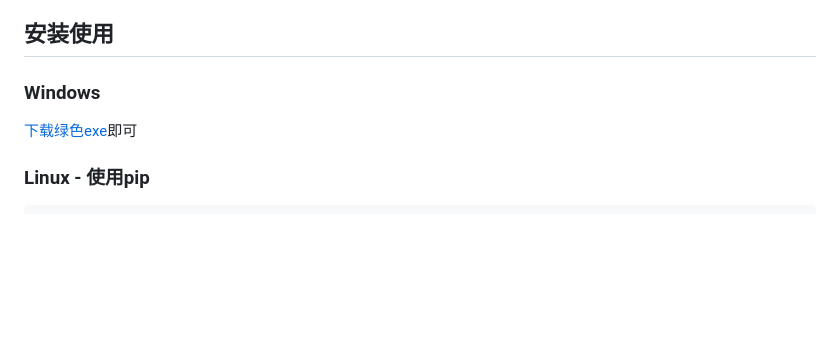
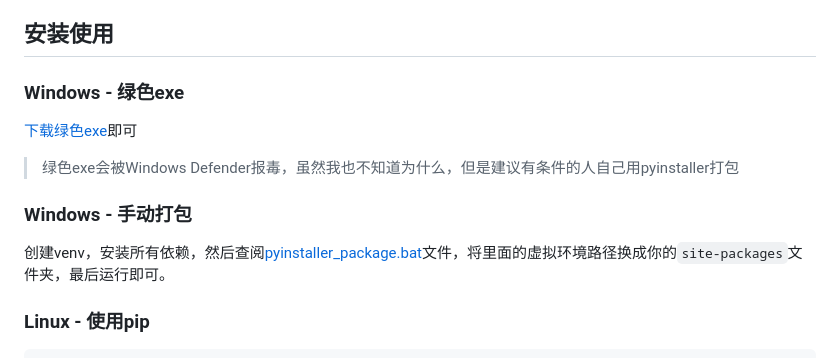
Before and after one commit to Marven11/EtherGhost, a Markdown page: README.md, the part around the change. GitHub-like rendering; blank space fills up the shorter version.

Commit message:
Update README. Why? microsoft, Why?

```diff
--- a/README.md
+++ b/README.md
@@ -61,9 +61,15 @@
 
 ## 安装使用
 
-### Windows
+### Windows - 绿色exe
 
 [下载绿色exe](./assets/ether_ghost_v0.1.0.exe)即可
+
+> 绿色exe会被Windows Defender报毒，虽然我也不知道为什么，但是建议有条件的人自己用pyinstaller打包
+
+### Windows - 手动打包
+
+创建venv，安装所有依赖，然后查阅[pyinstaller_package.bat](./pyinstaller_package.bat)文件，将里面的虚拟环境路径换成你的`site-packages`文件夹，最后运行即可。
 
 ### Linux - 使用pip
 
```
